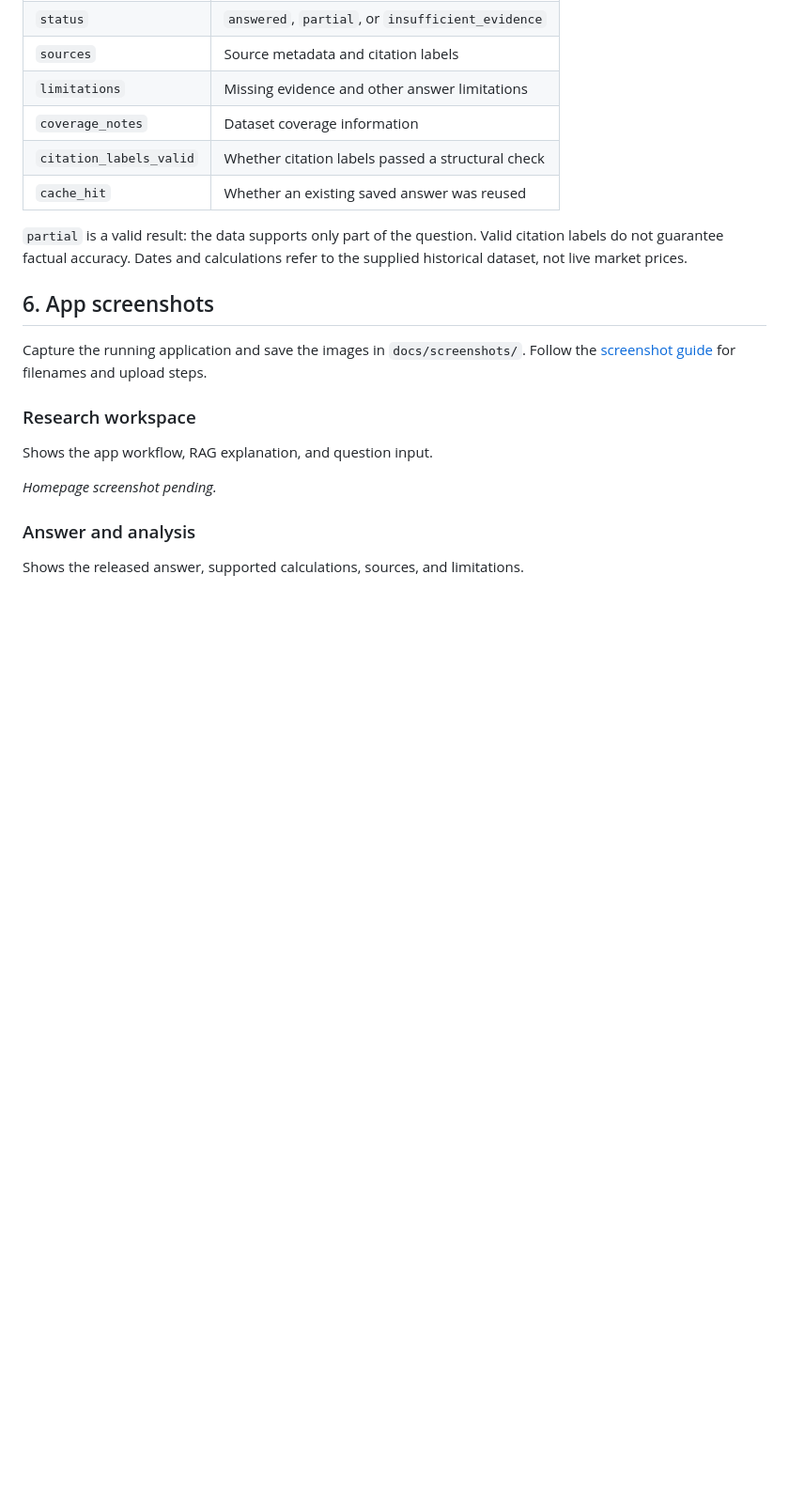
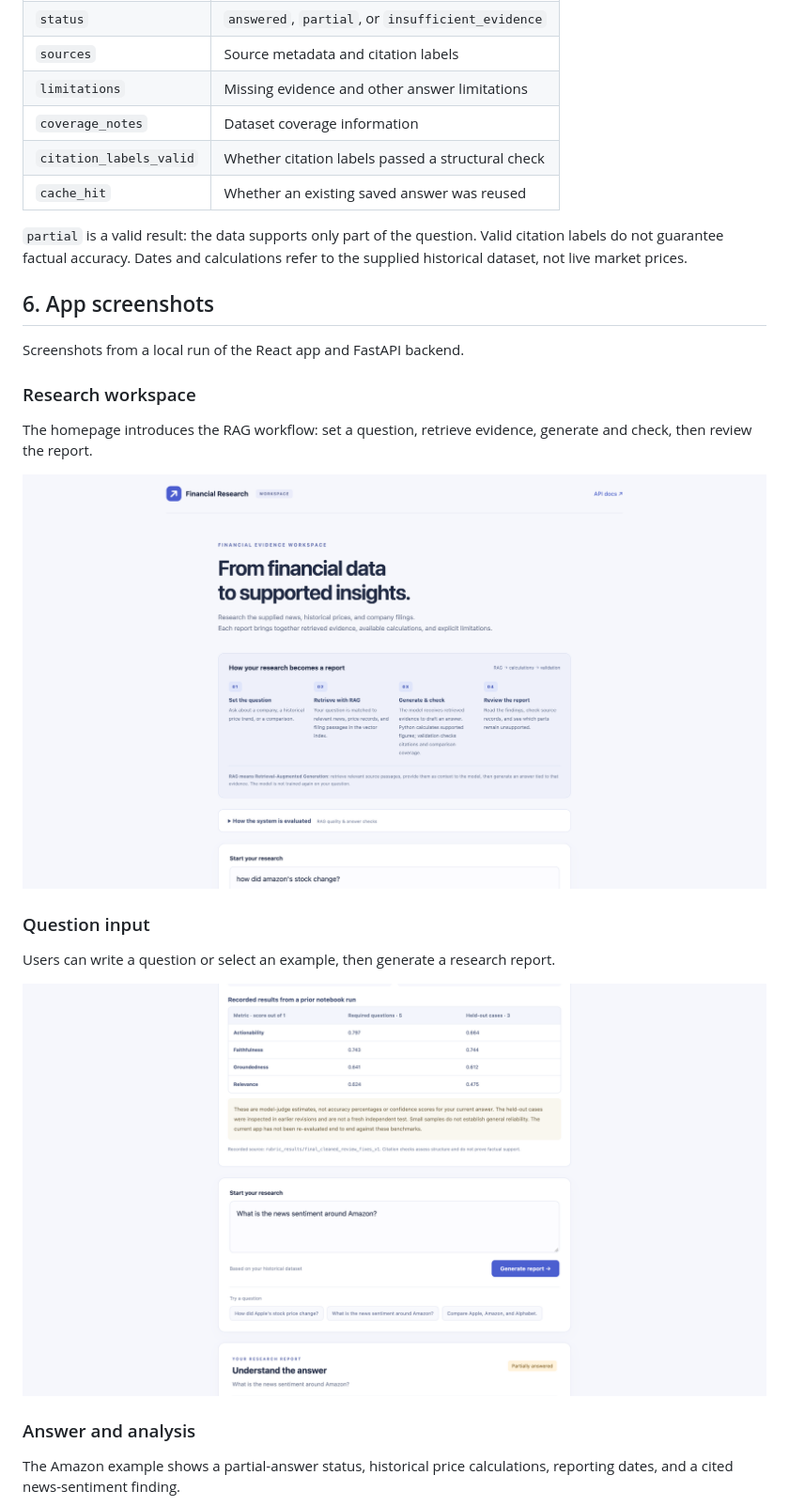
Before and after one commit to Namees-aLbayati/evidence-based-financial-research, a Markdown page: README.md, the part around one of its changes. Shown at 94% size. GitHub-like rendering; pictures changed too: docs/screenshots/homepage.png (added), docs/screenshots/question-input.png (added); blank space fills up the shorter version.

Commit message:
Show app workflow, analysis and evaluation screenshots in README

```diff
--- a/README.md
+++ b/README.md
@@ -92,19 +92,21 @@ The response includes:
 
 ## 6. App screenshots
 
-Capture the running application and save the images in `docs/screenshots/`. Follow the [screenshot guide](docs/SCREENSHOT_GUIDE.md) for filenames and upload steps.
+Screenshots from a local run of the React app and FastAPI backend.
 
 ### Research workspace
 
-Shows the app workflow, RAG explanation, and question input.
+The homepage introduces the RAG workflow: set a question, retrieve evidence, generate and check, then review the report.
 
-<!-- After adding docs/screenshots/homepage.png, uncomment this line:
 ![Research workspace with RAG workflow](docs/screenshots/homepage.png)
--->
 
-*Homepage screenshot pending.*
+### Question input
+
+Users can write a question or select an example, then generate a research report.
+
+![Question input and report generation](docs/screenshots/question-input.png)
 
 ### Answer and analysis
 
-Shows the released answer, supported calculations, sources, and limitations.
+The Amazon example shows a partial-answer status, historical price calculations, reporting dates, and a cited news-sentiment finding.
 
```
Also changed, not shown: other parts of README.md (+14 -8 lines), docs/SCREENSHOT_GUIDE.md (+2 -8 lines), docs/screenshots/answer-analysis.png (added), docs/screenshots/api-docs.png (added), docs/screenshots/evaluation.png (added), docs/screenshots/sources-and-limitations.png (added).
